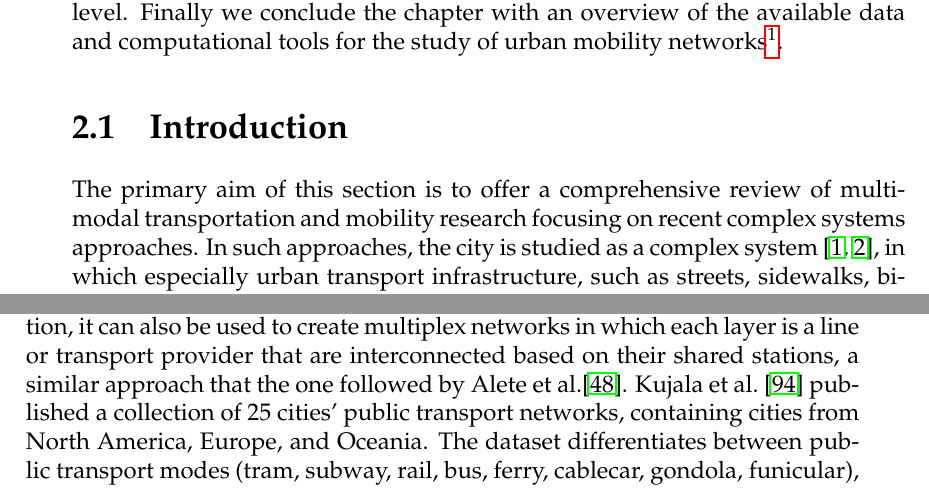
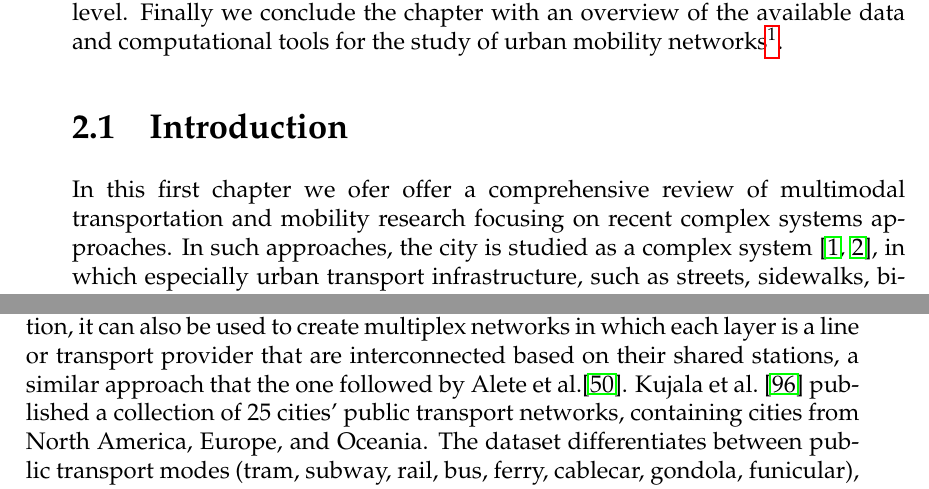
Before and after one commit to nateraluis/PhD-thesis, a LaTeX thesis (main.tex, which reads chapters_tex/literature.tex): two parts of pages 17 and 38 of 111, joined at a grey line, cut so that both start at the same text. Compiled offline with pdfLaTeX.

Commit message:
#13 fix references

```diff
--- a/chapters_tex/literature.tex
+++ b/chapters_tex/literature.tex
@@ -3,7 +3,7 @@
 In this chapter we provide a coprehensive overview of complex systems approaches to multimodal transportation and mobility in urban networks. We cover multiple approaches that had been used to model cities using the multiplex framework, measures to quanitfy centralities and changes in the given networks and layers. After reviewing the mobility infrastructure and measures, we move our focus to the mobility dynamics on top of those layers, covering the study of urban mobility dinamycs in public transport systems and at individual level. Finally we conclude the chapter with an overview of the available data and computational tools for the study of urban mobility networks\footnote{A stand alone of this chapter is currently being prepared as a paper, to be submitted to Transportation Reviews. No preprint is yet available}.
 
 \section{Introduction}
-The primary aim of this section is to offer a comprehensive review of multimodal transportation and mobility research focusing on recent complex systems approaches. In such approaches, the city is studied as a complex system \cite{batty2013new,lobo2020urban}, in which especially urban transport infrastructure, such as streets, sidewalks, bicycle lanes and public transportation systems can be well modelled and understood using methods from network science. From this perspective, single-layer spatial networks, especially transportation networks, have been widely studied~\cite{lin2013complex,barthelemy2011spatial,ding2019application}, finding different topological properties~\cite{jiang2004topological,cardillo2006structural,barthelemy2008patterns,batty2008size,barthelemy2011spatial,strano2013comparative,louf2014typology,boeing2020multiscale}, distribution of centrality metrics~\cite{crucitti2008centrality,boeing2018planarity,kirkley2018structural}, and network growth processes~\cite{makse1995growth,strano2012evolution}. Further topics studied include impacts of the street networks on pedestrian volume \cite{hajrasouliha2015connectivity}, accessibility and vitality of cities~\cite{denadai2016death,biazzo2019accesibility,natera2019walkability}, and resilience and growth of different transportation networks~\cite{baggag2018resilience,ferretti2019resilience,natera2020growth}. %Despite the many successes, network science should be applied to transportation systems with care \cite{zanin2018studying}.
+In this first chapter we ofer offer a comprehensive review of multimodal transportation and mobility research focusing on recent complex systems approaches. In such approaches, the city is studied as a complex system \cite{batty2013new,lobo2020urban}, in which especially urban transport infrastructure, such as streets, sidewalks, bicycle lanes and public transportation systems can be well modelled and understood using methods from network science. From this perspective, single-layer spatial networks, especially transportation networks, have been widely studied~\cite{lin2013complex,barthelemy2011spatial,ding2019application}, finding different topological properties~\cite{jiang2004topological,cardillo2006structural,barthelemy2008patterns,batty2008size,barthelemy2011spatial,strano2013comparative,louf2014typology,boeing2020multiscale}, distribution of centrality metrics~\cite{crucitti2008centrality,Boeing2020Planarity,kirkley2018structural}, and network growth processes~\cite{makse1995growth,strano2012evolution}. Further topics studied include impacts of the street networks on pedestrian volume \cite{hajrasouliha2015connectivity}, accessibility and vitality of cities~\cite{denadai2016death,biazzo2019accesibility,natera2020walkability}, and resilience and growth of different transportation networks~\cite{baggag2018resilience,ferretti2019resilience,natera2020growth}. %Despite the many successes, network science should be applied to transportation systems with care \cite{zanin2018studying}.
 
 The most recent of these approaches can be seen as the beginning of the emerging field of Urban Data Science, which exploits large-scale new urban data sets with tools combining geoinformatics, data and network science \cite{organizers2019roundtable,resch2019hds}.
 
```
Also changed, not shown: chapters_tex/__latexindent_temp.tex (+1 -1 lines), main.bbl, 4 other files.
